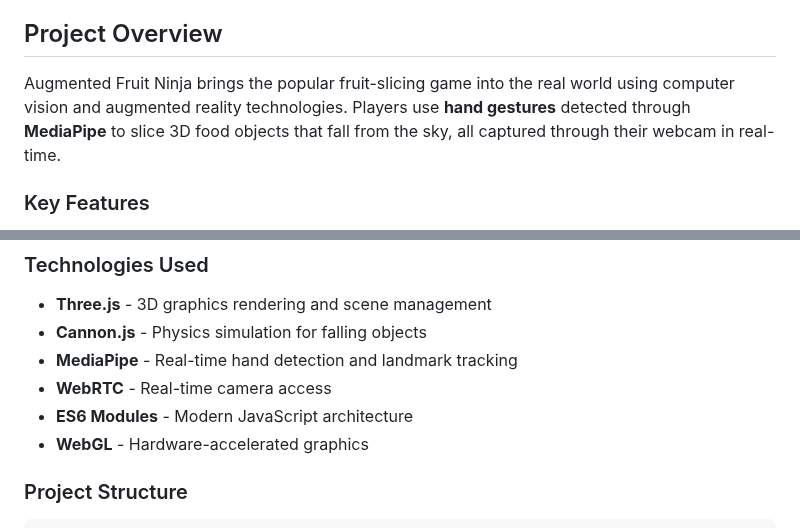
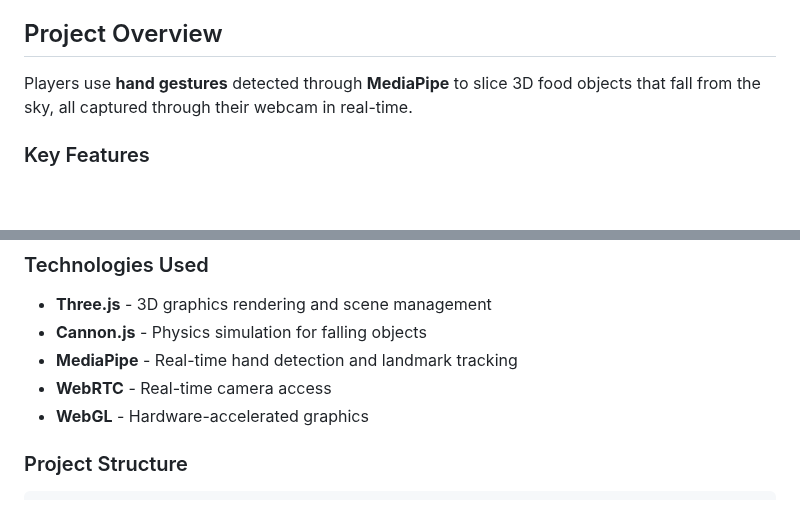
Before and after one commit to NovaActias/Augmented-Fruit-Ninja, a Markdown page: README.md, 2 parts joined by grey strips. Drawn GitHub-style; blank space fills up the shorter version.

```diff
--- a/README.md
+++ b/README.md
@@ -4,7 +4,7 @@ A web-based augmented reality mini-game inspired by the classic Fruit Ninja, dev
 
 ## Project Overview
 
-Augmented Fruit Ninja brings the popular fruit-slicing game into the real world using computer vision and augmented reality technologies. Players use **hand gestures** detected through **MediaPipe** to slice 3D food objects that fall from the sky, all captured through their webcam in real-time.
+Players use **hand gestures** detected through **MediaPipe** to slice 3D food objects that fall from the sky, all captured through their webcam in real-time.
 
 ### Key Features
 
@@ -27,7 +27,6 @@ Augmented Fruit Ninja brings the popular fruit-slicing game into the real world
 - **Cannon.js** - Physics simulation for falling objects
 - **MediaPipe** - Real-time hand detection and landmark tracking
 - **WebRTC** - Real-time camera access
-- **ES6 Modules** - Modern JavaScript architecture
 - **WebGL** - Hardware-accelerated graphics
 
 ### Project Structure
```
Also changed, not shown: other parts of README.md (+5 -20 lines).
